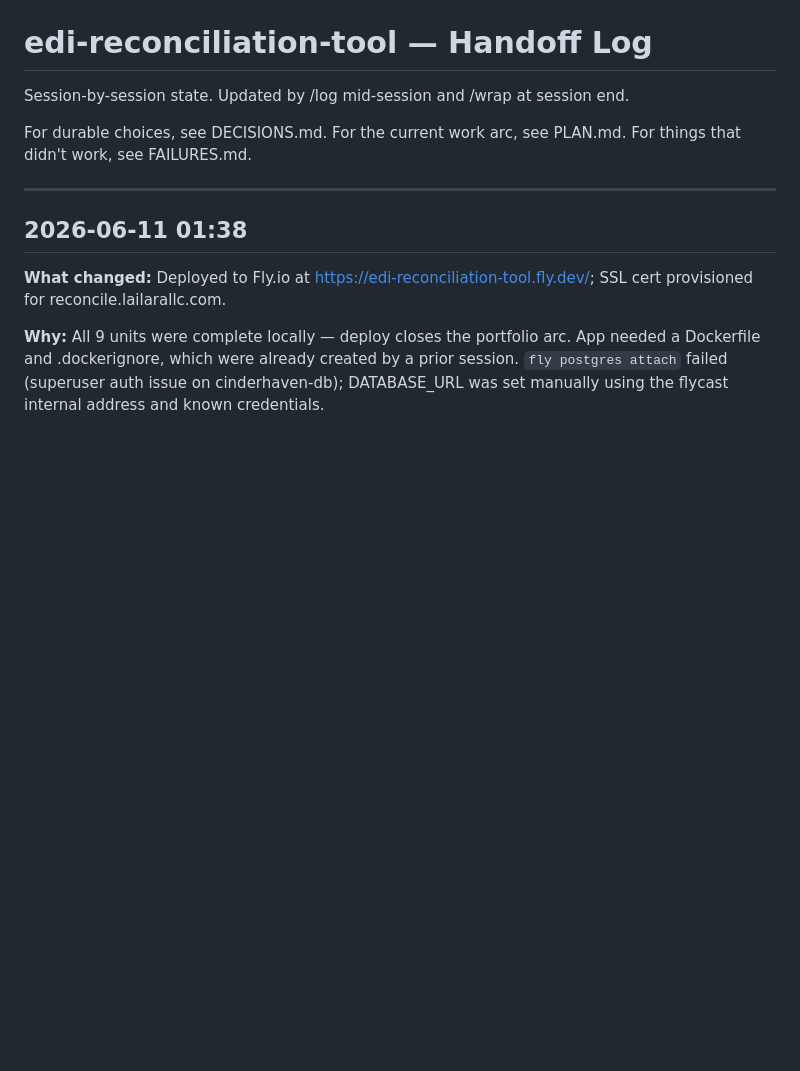
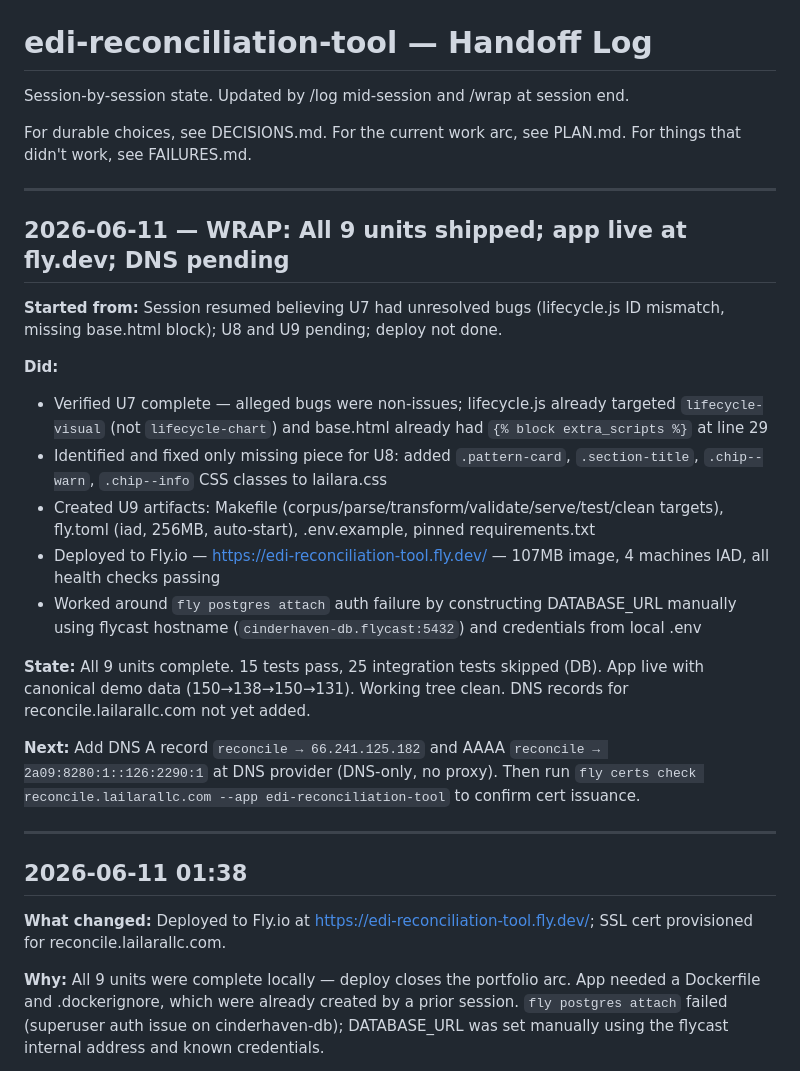
Before and after one commit to MsShawnP/edi-reconciliation-tool, a Markdown page: HANDOFF.md, the part around the change. Drawn GitHub-style; blank space fills up the shorter version.

```diff
--- a/HANDOFF.md
+++ b/HANDOFF.md
@@ -6,6 +6,23 @@ session end.
 For durable choices, see DECISIONS.md.
 For the current work arc, see PLAN.md.
 For things that didn't work, see FAILURES.md.
+
+---
+
+## 2026-06-11 — WRAP: All 9 units shipped; app live at fly.dev; DNS pending
+
+**Started from:** Session resumed believing U7 had unresolved bugs (lifecycle.js ID mismatch, missing base.html block); U8 and U9 pending; deploy not done.
+
+**Did:**
+- Verified U7 complete — alleged bugs were non-issues; lifecycle.js already targeted `lifecycle-visual` (not `lifecycle-chart`) and base.html already had `{% block extra_scripts %}` at line 29
+- Identified and fixed only missing piece for U8: added `.pattern-card`, `.section-title`, `.chip--warn`, `.chip--info` CSS classes to lailara.css
+- Created U9 artifacts: Makefile (corpus/parse/transform/validate/serve/test/clean targets), fly.toml (iad, 256MB, auto-start), .env.example, pinned requirements.txt
+- Deployed to Fly.io — https://edi-reconciliation-tool.fly.dev/ — 107MB image, 4 machines IAD, all health checks passing
+- Worked around `fly postgres attach` auth failure by constructing DATABASE_URL manually using flycast hostname (`cinderhaven-db.flycast:5432`) and credentials from local .env
+
+**State:** All 9 units complete. 15 tests pass, 25 integration tests skipped (DB). App live with canonical demo data (150→138→150→131). Working tree clean. DNS records for reconcile.lailarallc.com not yet added.
+
+**Next:** Add DNS A record `reconcile → 66.241.125.182` and AAAA `reconcile → 2a09:8280:1::126:2290:1` at DNS provider (DNS-only, no proxy). Then run `fly certs check reconcile.lailarallc.com --app edi-reconciliation-tool` to confirm cert issuance.
 
 ---
 
```
Also changed, not shown: DECISIONS.md (+9 -0 lines), FAILURES.md (+14 -0 lines).
